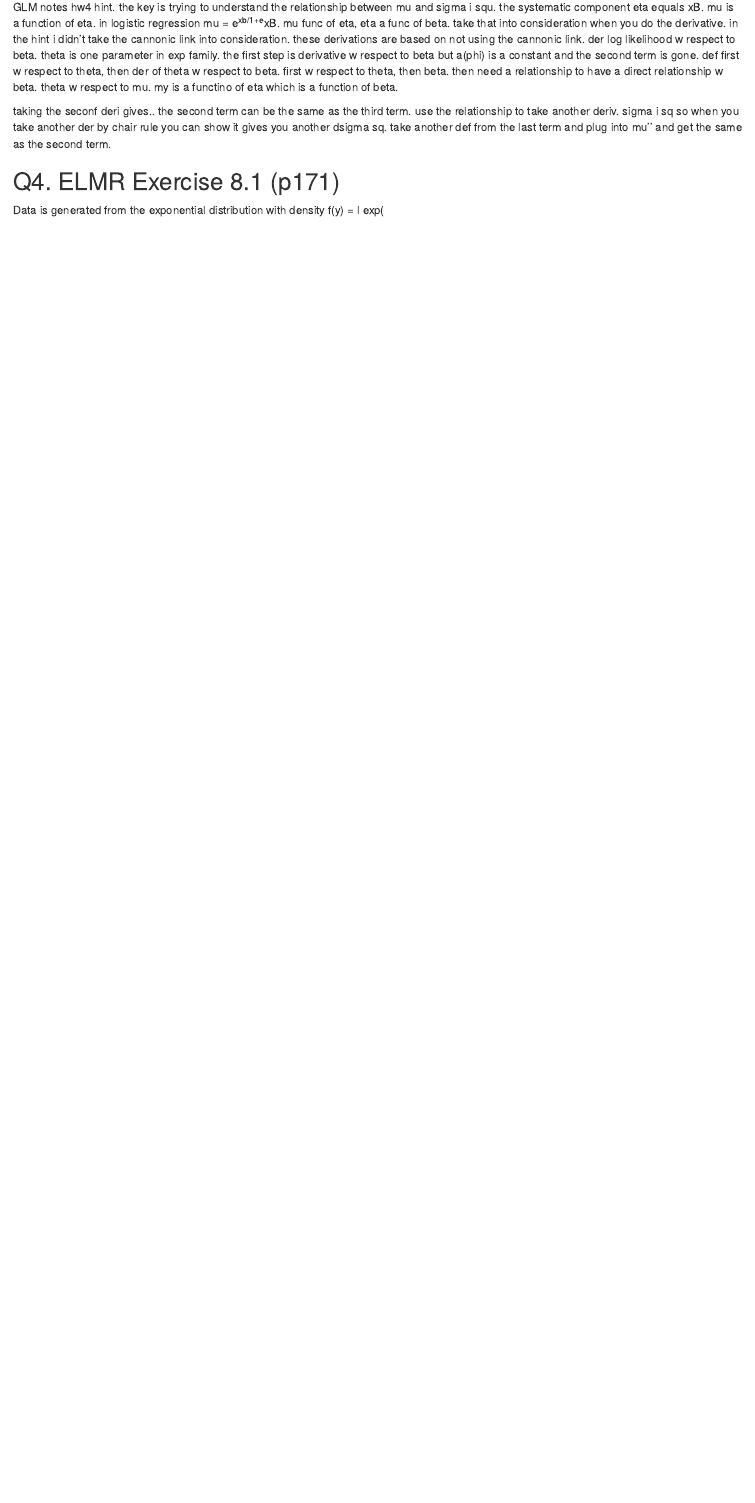
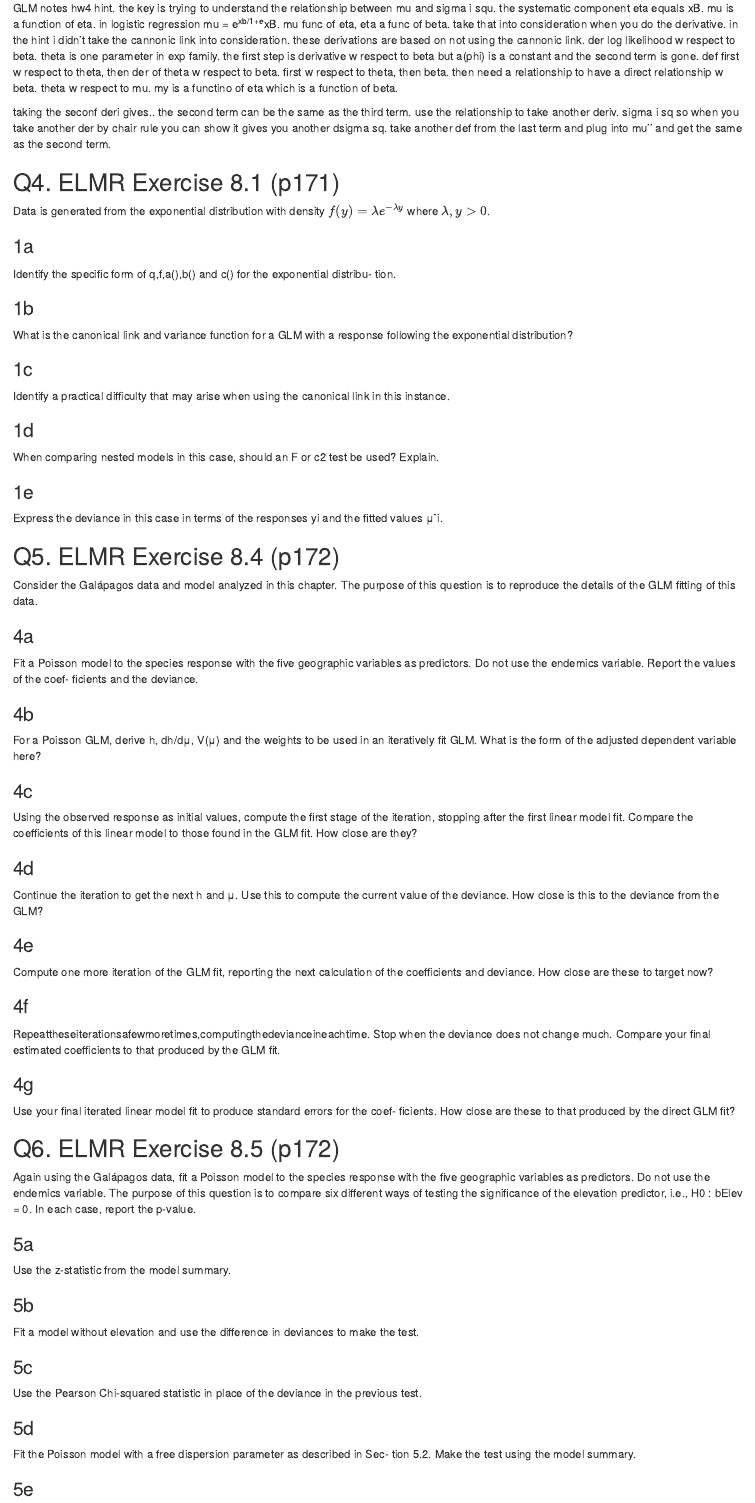
Before and after one commit to cyrene7497/biostat-200c, an R Markdown document (hw4/hw4.Rmd): the page in a window 1100 px wide, from 2940 px down before the commit and from 3600 px down after it, so that both start at the same text. Rendered offline with R 4.5, knitr and Pandoc, with nearby package versions; some code elsewhere in the file could not run offline.

Commit message:
input all the questions from the hw

```diff
--- a/hw4/hw4.Rmd
+++ b/hw4/hw4.Rmd
@@ -80,4 +86,70 @@ taking the seconf deri gives.. the second term can be the same as the third term
 
 ## Q4. ELMR Exercise 8.1 (p171)
 
-Data is generated from the exponential distribution with density f(y) = l exp(
+Data is generated from the exponential distribution with density $f(y) = \lambda e^{-\lambda y}$ where $\lambda, y > 0$.
+
+### 1a
+Identify the specific form of q,f,a(),b() and c() for the exponential distribu- tion.
+
+### 1b
+What is the canonical link and variance function for a GLM with a response following the exponential distribution?
+
+### 1c
+Identify a practical difficulty that may arise when using the canonical link in this instance.
+
+### 1d
+When comparing nested models in this case, should an F or c2 test be used? Explain.
+
+### 1e
+Express the deviance in this case in terms of the responses yi and the fitted values μˆi.
+
+
+## Q5. ELMR Exercise 8.4 (p172)
+Consider the Galápagos data and model analyzed in this chapter. The purpose of
+this question is to reproduce the details of the GLM fitting of this data.
+
+### 4a
+Fit a Poisson model to the species response with the five geographic variables as predictors. Do not use the endemics variable. Report the values of the coef- ficients and the deviance.
+
+### 4b
+For a Poisson GLM, derive h, dh/dμ, V(μ) and the weights to be used in an iteratively fit GLM. What is the form of the adjusted dependent variable here?
+
+### 4c
+Using the observed response as initial values, compute the first stage of the iteration, stopping after the first linear model fit. Compare the coefficients of
+this linear model to those found in the GLM fit. How close are they?
+
+### 4d
+Continue the iteration to get the next h and μ. Use this to compute the current
+value of the deviance. How close is this to the deviance from the GLM?
+
+### 4e
+Compute one more iteration of the GLM fit, reporting the next calculation of
+the coefficients and deviance. How close are these to target now?
+
+### 4f
+Repeattheseiterationsafewmoretimes,computingthedevianceineachtime. Stop when the deviance does not change much. Compare your final estimated
+coefficients to that produced by the GLM fit.
+
+### 4g
+Use your final iterated linear model fit to produce standard errors for the coef-
+ficients. How close are these to that produced by the direct GLM fit?
+
+## Q6. ELMR Exercise 8.5 (p172)
+Again using the Galápagos data, fit a Poisson model to the species response with the five geographic variables as predictors. Do not use the endemics variable. The purpose of this question is to compare six different ways of testing the significance of the elevation predictor, i.e., H0 : bElev = 0. In each case, report the p-value.
+
+### 5a
+Use the z-statistic from the model summary.
+
+### 5b
+Fit a model without elevation and use the difference in deviances to make the
+test.
+
+### 5c
+Use the Pearson Chi-squared statistic in place of the deviance in the previous
+test.
+
+### 5d
+Fit the Poisson model with a free dispersion parameter as described in Sec-
+tion 5.2. Make the test using the model summary.
+
+### 5e
```
Also changed, not shown: hw4/hw4.Rmd (17 more changed lines).
